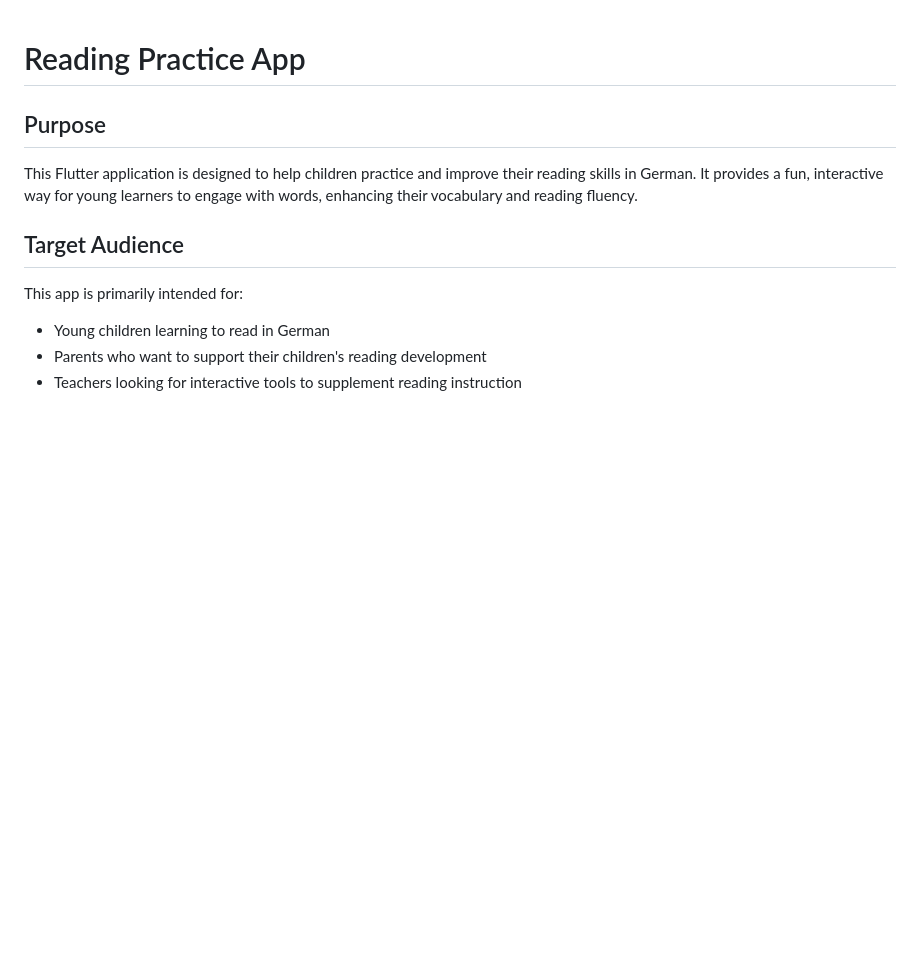
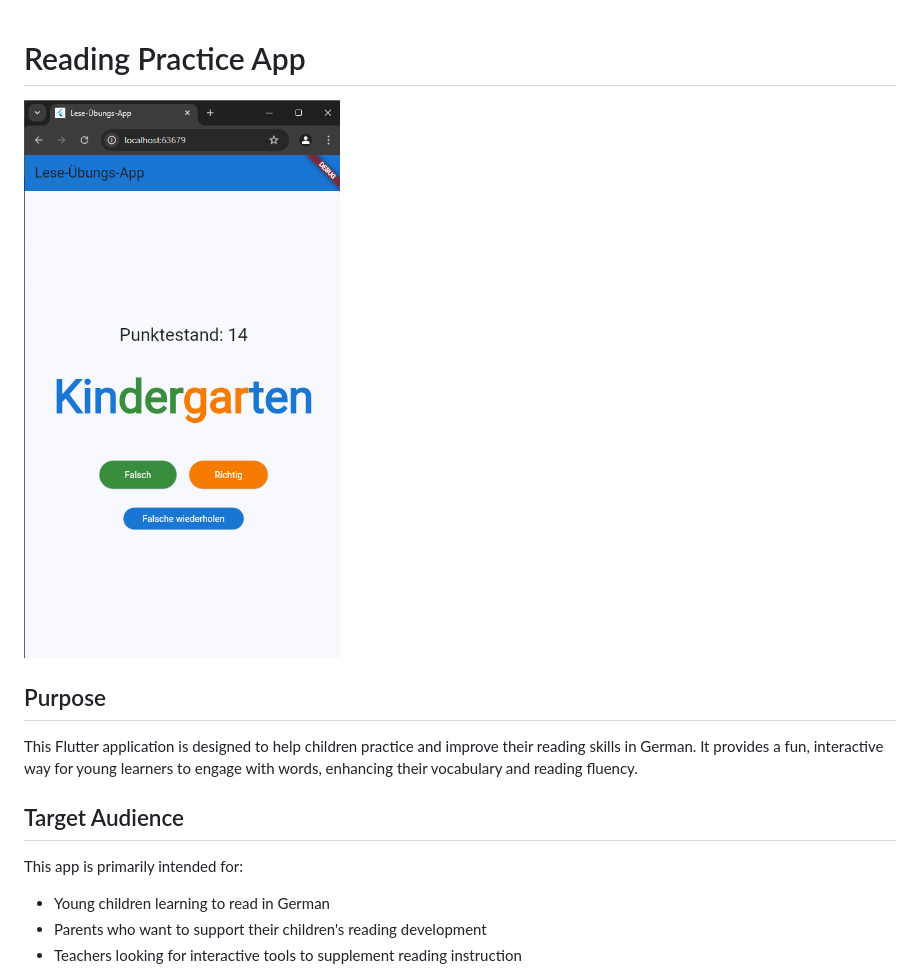
Before and after one commit to ichthyscode/read_kids, a Markdown page: README.md, the part around the change. Rendered like a GitHub page; pictures changed too: assets/screenshot1.png (added); blank space fills up the shorter version.

Commit message:
screenshot added to readme file

```diff
--- a/README.md
+++ b/README.md
@@ -1,4 +1,6 @@
 # Reading Practice App
+
+![App Screenshot](assets/screenshot1.png)
 
 ## Purpose
 
```
